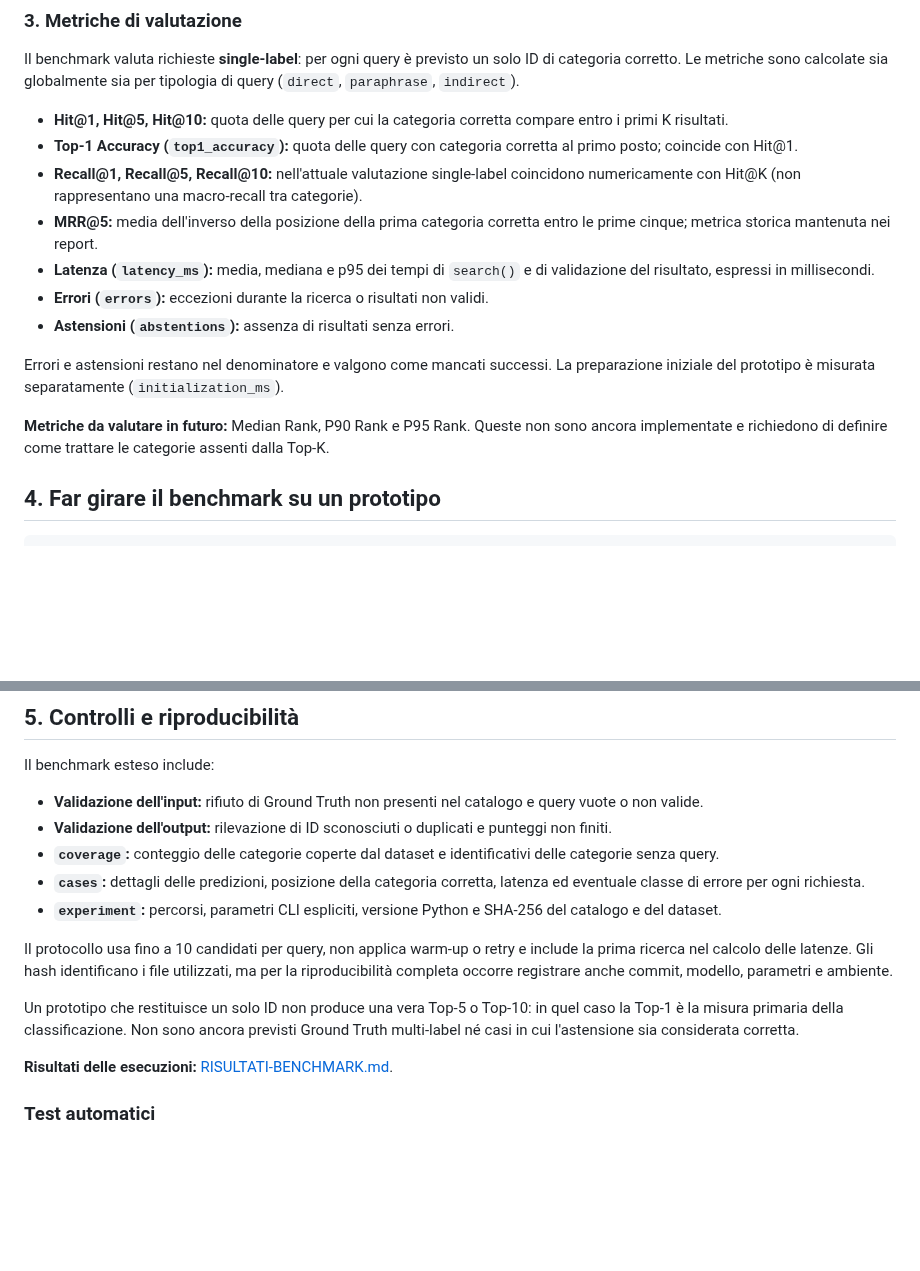
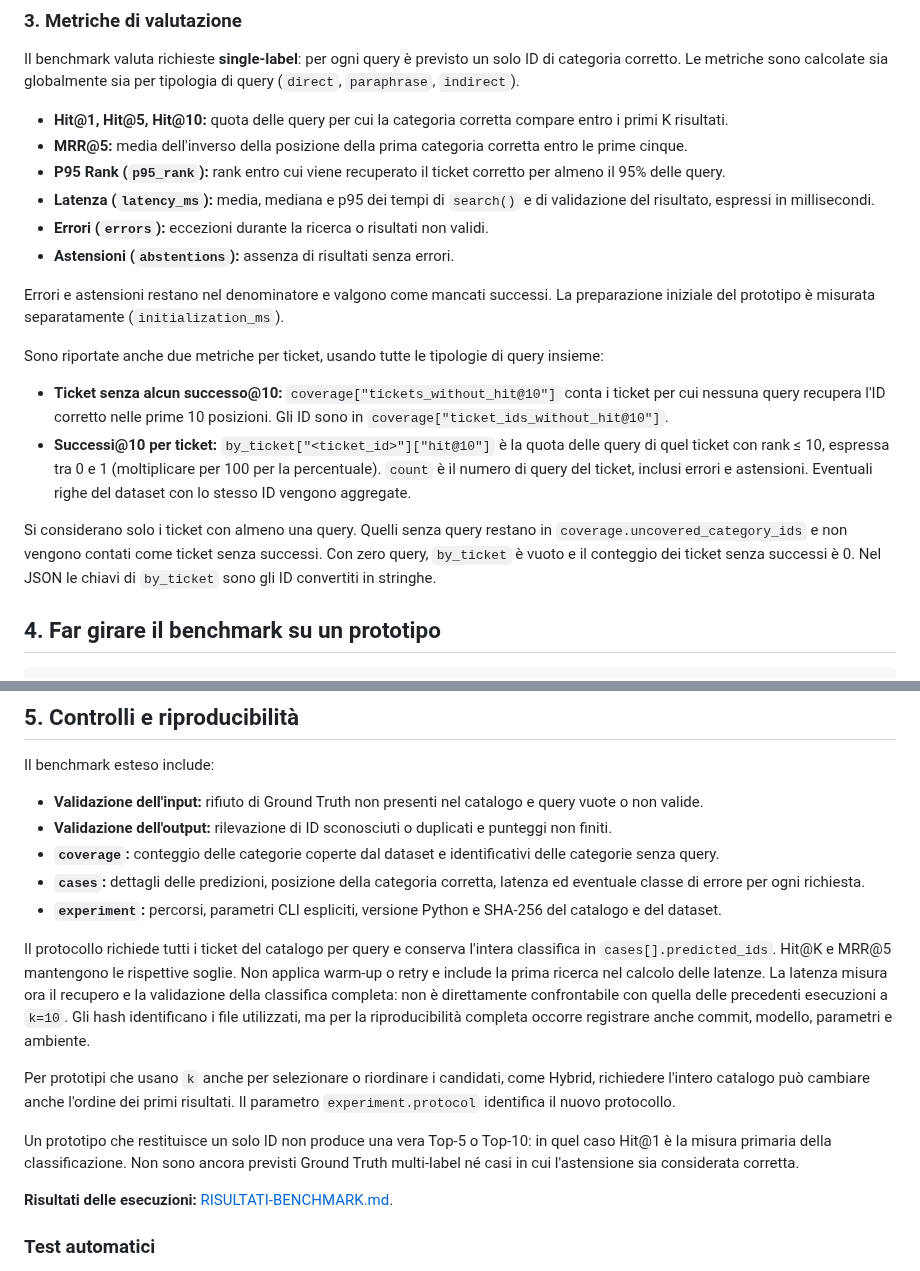
Before and after one commit to Agile-Software-Development-2026-2027/uniticket-group-10, a Markdown page: ticket-retrival/BENCHMARK.md, 2 parts joined by grey strips. Drawn GitHub-style; blank space fills up the shorter version.

```diff
--- a/ticket-retrival/BENCHMARK.md
+++ b/ticket-retrival/BENCHMARK.md
@@ -24,9 +24,8 @@ Il benchmark valuta richieste **single-label**: per ogni query è previsto un so
 Le metriche sono calcolate sia globalmente sia per tipologia di query (`direct`, `paraphrase`, `indirect`).
 
 - **Hit@1, Hit@5, Hit@10:** quota delle query per cui la categoria corretta compare entro i primi K risultati.
-- **Top-1 Accuracy (`top1_accuracy`):** quota delle query con categoria corretta al primo posto; coincide con Hit@1.
-- **Recall@1, Recall@5, Recall@10:** nell'attuale valutazione single-label coincidono numericamente con Hit@K (non rappresentano una macro-recall tra categorie).
-- **MRR@5:** media dell'inverso della posizione della prima categoria corretta entro le prime cinque; metrica storica mantenuta nei report.
+- **MRR@5:** media dell'inverso della posizione della prima categoria corretta entro le prime cinque.
+- **P95 Rank (`p95_rank`):** rank entro cui viene recuperato il ticket corretto per almeno il 95% delle query.
 - **Latenza (`latency_ms`):** media, mediana e p95 dei tempi di `search()` e di validazione del risultato, espressi in millisecondi.
 - **Errori (`errors`):** eccezioni durante la ricerca o risultati non validi.
 - **Astensioni (`abstentions`):** assenza di risultati senza errori.
@@ -34,7 +33,12 @@ Le metriche sono calcolate sia globalmente sia per tipologia di query (`direct`,
 Errori e astensioni restano nel denominatore e valgono come mancati successi.
 La preparazione iniziale del prototipo è misurata separatamente (`initialization_ms`).
 
-**Metriche da valutare in futuro:** Median Rank, P90 Rank e P95 Rank. Queste non sono ancora implementate e richiedono di definire come trattare le categorie assenti dalla Top-K.
+Sono riportate anche due metriche per ticket, usando tutte le tipologie di query insieme:
+
+- **Ticket senza alcun successo@10:** `coverage["tickets_without_hit@10"]` conta i ticket per cui nessuna query recupera l'ID corretto nelle prime 10 posizioni. Gli ID sono in `coverage["ticket_ids_without_hit@10"]`.
+- **Successi@10 per ticket:** `by_ticket["<ticket_id>"]["hit@10"]` è la quota delle query di quel ticket con rank ≤ 10, espressa tra 0 e 1 (moltiplicare per 100 per la percentuale). `count` è il numero di query del ticket, inclusi errori e astensioni. Eventuali righe del dataset con lo stesso ID vengono aggregate.
+
+Si considerano solo i ticket con almeno una query. Quelli senza query restano in `coverage.uncovered_category_ids` e non vengono contati come ticket senza successi. Con zero query, `by_ticket` è vuoto e il conteggio dei ticket senza successi è 0. Nel JSON le chiavi di `by_ticket` sono gli ID convertiti in stringhe.
 
 ## 4. Far girare il benchmark su un prototipo
 
@@ -74,9 +78,11 @@ Il benchmark esteso include:
 - **`cases`:** dettagli delle predizioni, posizione della categoria corretta, latenza ed eventuale classe di errore per ogni richiesta.
 - **`experiment`:** percorsi, parametri CLI espliciti, versione Python e SHA-256 del catalogo e del dataset.
 
-Il protocollo usa fino a 10 candidati per query, non applica warm-up o retry e include la prima ricerca nel calcolo delle latenze. Gli hash identificano i file utilizzati, ma per la riproducibilità completa occorre registrare anche commit, modello, parametri e ambiente.
+Il protocollo richiede tutti i ticket del catalogo per query e conserva l'intera classifica in `cases[].predicted_ids`. Hit@K e MRR@5 mantengono le rispettive soglie. Non applica warm-up o retry e include la prima ricerca nel calcolo delle latenze. La latenza misura ora il recupero e la validazione della classifica completa: non è direttamente confrontabile con quella delle precedenti esecuzioni a `k=10`. Gli hash identificano i file utilizzati, ma per la riproducibilità completa occorre registrare anche commit, modello, parametri e ambiente.
 
-Un prototipo che restituisce un solo ID non produce una vera Top-5 o Top-10: in quel caso la Top-1 è la misura primaria della classificazione. Non sono ancora previsti Ground Truth multi-label né casi in cui l'astensione sia considerata corretta.
+Per prototipi che usano `k` anche per selezionare o riordinare i candidati, come Hybrid, richiedere l'intero catalogo può cambiare anche l'ordine dei primi risultati. Il parametro `experiment.protocol` identifica il nuovo protocollo.
+
+Un prototipo che restituisce un solo ID non produce una vera Top-5 o Top-10: in quel caso Hit@1 è la misura primaria della classificazione. Non sono ancora previsti Ground Truth multi-label né casi in cui l'astensione sia considerata corretta.
 
 **Risultati delle esecuzioni:** [RISULTATI-BENCHMARK.md](RISULTATI-BENCHMARK.md).
 
```
Also changed, not shown: README.md (+70 -14 lines), _images/benchmark.png (added), _images/fields.png (added), _images/missing_context.png (added), _images/pipeline.png (added), 3 other files.
